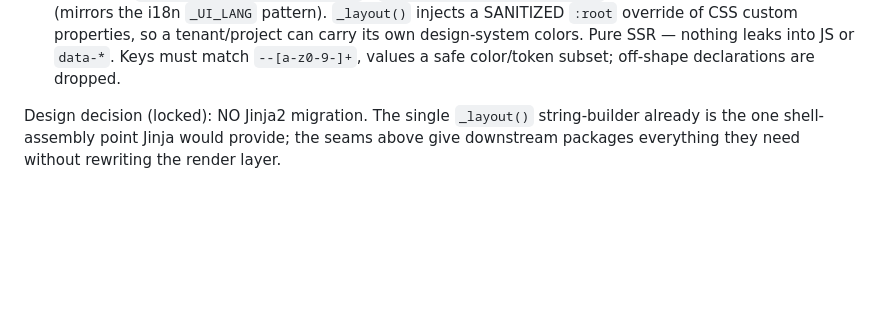
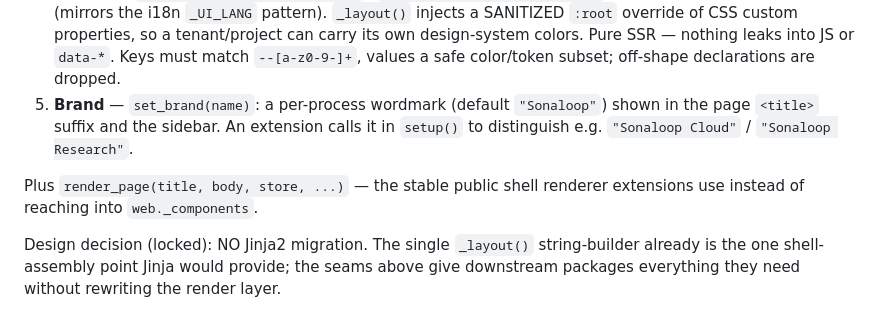
Before and after one commit to jhoetter/persona-council, a Markdown page: SPEC_TRACKER.md, the part around the change. Rendered like a GitHub page; blank space fills up the shorter version.

Commit message:
spec: document brand seam (set_brand) + render_page in Extension Seams
Co-Authored-By: Claude Opus 4.8 (1M context) <noreply@anthropic.com>

```diff
--- a/SPEC_TRACKER.md
+++ b/SPEC_TRACKER.md
@@ -314,6 +314,12 @@ Four seams:
    carry its own design-system colors. Pure SSR — nothing leaks into JS or `data-*`.
    Keys must match `--[a-z0-9-]+`, values a safe color/token subset; off-shape
    declarations are dropped.
+5. **Brand** — `set_brand(name)`: a per-process wordmark (default `"Sonaloop"`) shown in
+   the page `<title>` suffix and the sidebar. An extension calls it in `setup()` to
+   distinguish e.g. `"Sonaloop Cloud"` / `"Sonaloop Research"`.
+
+Plus `render_page(title, body, store, ...)` — the stable public shell renderer
+extensions use instead of reaching into `web._components`.
 
 Design decision (locked): NO Jinja2 migration. The single `_layout()` string-builder
 already is the one shell-assembly point Jinja would provide; the seams above give
```
